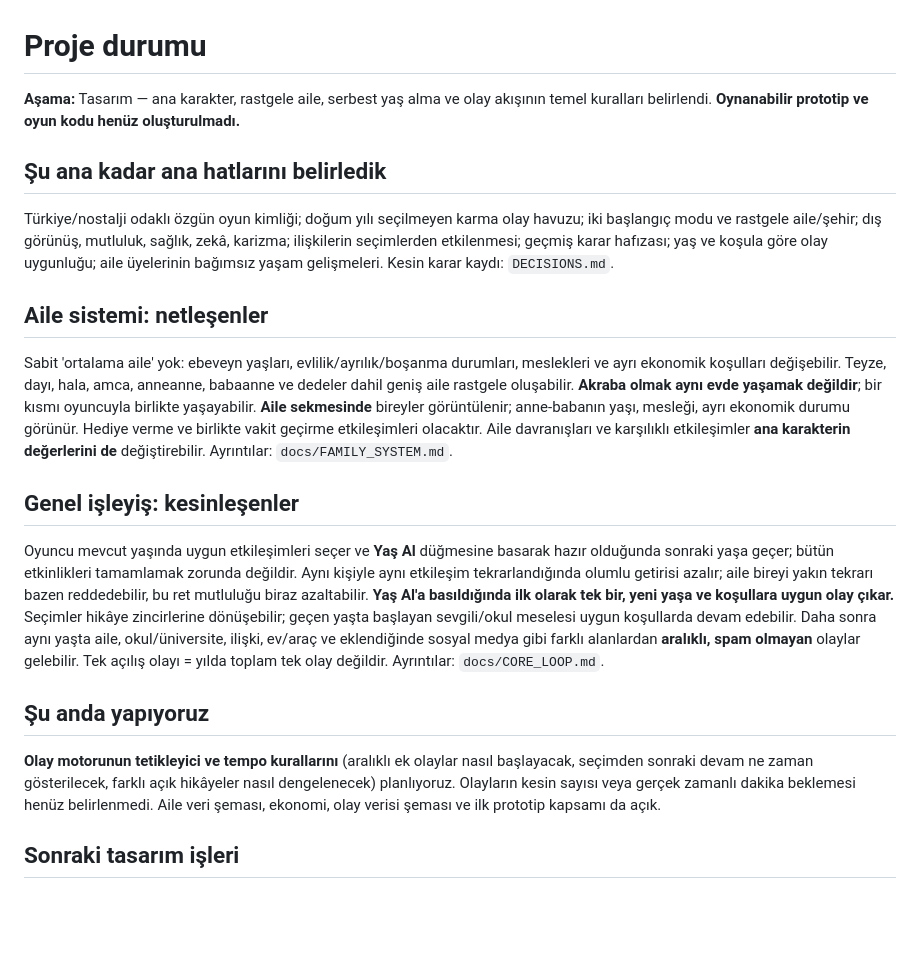
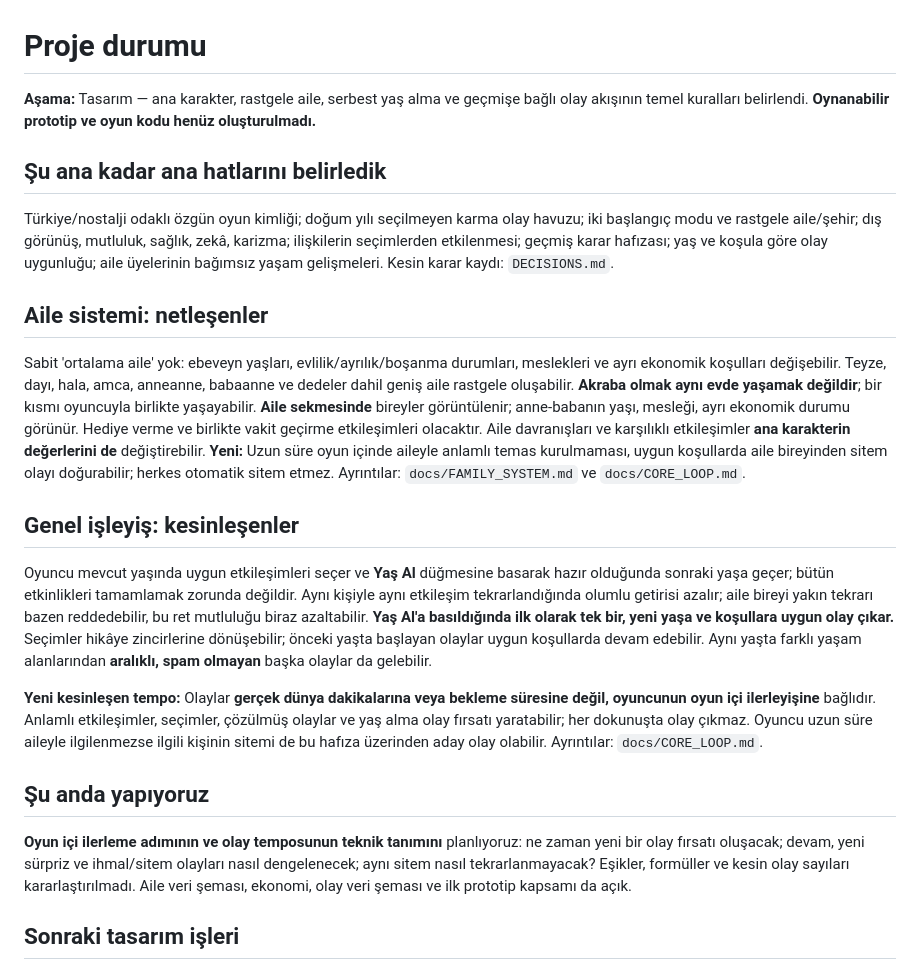
Before and after one commit to fahrettinkoksal/bir--m-r, a Markdown page: PROJECT_STATUS.md, the part around the change. Rendered like a GitHub page; blank space fills up the shorter version.

Commit message:
docs: reflect gameplay-paced events and family contact memory

```diff
--- a/PROJECT_STATUS.md
+++ b/PROJECT_STATUS.md
@@ -1,18 +1,20 @@
 # Proje durumu
 
-**Aşama:** Tasarım — ana karakter, rastgele aile, serbest yaş alma ve olay akışının temel kuralları belirlendi. **Oynanabilir prototip ve oyun kodu henüz oluşturulmadı.**
+**Aşama:** Tasarım — ana karakter, rastgele aile, serbest yaş alma ve geçmişe bağlı olay akışının temel kuralları belirlendi. **Oynanabilir prototip ve oyun kodu henüz oluşturulmadı.**
 
 ## Şu ana kadar ana hatlarını belirledik
 Türkiye/nostalji odaklı özgün oyun kimliği; doğum yılı seçilmeyen karma olay havuzu; iki başlangıç modu ve rastgele aile/şehir; dış görünüş, mutluluk, sağlık, zekâ, karizma; ilişkilerin seçimlerden etkilenmesi; geçmiş karar hafızası; yaş ve koşula göre olay uygunluğu; aile üyelerinin bağımsız yaşam gelişmeleri. Kesin karar kaydı: `DECISIONS.md`.
 
 ## Aile sistemi: netleşenler
-Sabit 'ortalama aile' yok: ebeveyn yaşları, evlilik/ayrılık/boşanma durumları, meslekleri ve ayrı ekonomik koşulları değişebilir. Teyze, dayı, hala, amca, anneanne, babaanne ve dedeler dahil geniş aile rastgele oluşabilir. **Akraba olmak aynı evde yaşamak değildir**; bir kısmı oyuncuyla birlikte yaşayabilir. **Aile sekmesinde** bireyler görüntülenir; anne-babanın yaşı, mesleği, ayrı ekonomik durumu görünür. Hediye verme ve birlikte vakit geçirme etkileşimleri olacaktır. Aile davranışları ve karşılıklı etkileşimler **ana karakterin değerlerini de** değiştirebilir. Ayrıntılar: `docs/FAMILY_SYSTEM.md`.
+Sabit 'ortalama aile' yok: ebeveyn yaşları, evlilik/ayrılık/boşanma durumları, meslekleri ve ayrı ekonomik koşulları değişebilir. Teyze, dayı, hala, amca, anneanne, babaanne ve dedeler dahil geniş aile rastgele oluşabilir. **Akraba olmak aynı evde yaşamak değildir**; bir kısmı oyuncuyla birlikte yaşayabilir. **Aile sekmesinde** bireyler görüntülenir; anne-babanın yaşı, mesleği, ayrı ekonomik durumu görünür. Hediye verme ve birlikte vakit geçirme etkileşimleri olacaktır. Aile davranışları ve karşılıklı etkileşimler **ana karakterin değerlerini de** değiştirebilir. **Yeni:** Uzun süre oyun içinde aileyle anlamlı temas kurulmaması, uygun koşullarda aile bireyinden sitem olayı doğurabilir; herkes otomatik sitem etmez. Ayrıntılar: `docs/FAMILY_SYSTEM.md` ve `docs/CORE_LOOP.md`.
 
 ## Genel işleyiş: kesinleşenler
-Oyuncu mevcut yaşında uygun etkileşimleri seçer ve **Yaş Al** düğmesine basarak hazır olduğunda sonraki yaşa geçer; bütün etkinlikleri tamamlamak zorunda değildir. Aynı kişiyle aynı etkileşim tekrarlandığında olumlu getirisi azalır; aile bireyi yakın tekrarı bazen reddedebilir, bu ret mutluluğu biraz azaltabilir. **Yaş Al'a basıldığında ilk olarak tek bir, yeni yaşa ve koşullara uygun olay çıkar.** Seçimler hikâye zincirlerine dönüşebilir; geçen yaşta başlayan sevgili/okul meselesi uygun koşullarda devam edebilir. Daha sonra aynı yaşta aile, okul/üniversite, ilişki, ev/araç ve eklendiğinde sosyal medya gibi farklı alanlardan **aralıklı, spam olmayan** olaylar gelebilir. Tek açılış olayı = yılda toplam tek olay değildir. Ayrıntılar: `docs/CORE_LOOP.md`.
+Oyuncu mevcut yaşında uygun etkileşimleri seçer ve **Yaş Al** düğmesine basarak hazır olduğunda sonraki yaşa geçer; bütün etkinlikleri tamamlamak zorunda değildir. Aynı kişiyle aynı etkileşim tekrarlandığında olumlu getirisi azalır; aile bireyi yakın tekrarı bazen reddedebilir, bu ret mutluluğu biraz azaltabilir. **Yaş Al'a basıldığında ilk olarak tek bir, yeni yaşa ve koşullara uygun olay çıkar.** Seçimler hikâye zincirlerine dönüşebilir; önceki yaşta başlayan olaylar uygun koşullarda devam edebilir. Aynı yaşta farklı yaşam alanlarından **aralıklı, spam olmayan** başka olaylar da gelebilir.
+
+**Yeni kesinleşen tempo:** Olaylar **gerçek dünya dakikalarına veya bekleme süresine değil, oyuncunun oyun içi ilerleyişine** bağlıdır. Anlamlı etkileşimler, seçimler, çözülmüş olaylar ve yaş alma olay fırsatı yaratabilir; her dokunuşta olay çıkmaz. Oyuncu uzun süre aileyle ilgilenmezse ilgili kişinin sitemi de bu hafıza üzerinden aday olay olabilir. Ayrıntılar: `docs/CORE_LOOP.md`.
 
 ## Şu anda yapıyoruz
-**Olay motorunun tetikleyici ve tempo kurallarını** (aralıklı ek olaylar nasıl başlayacak, seçimden sonraki devam ne zaman gösterilecek, farklı açık hikâyeler nasıl dengelenecek) planlıyoruz. Olayların kesin sayısı veya gerçek zamanlı dakika beklemesi henüz belirlenmedi. Aile veri şeması, ekonomi, olay verisi şeması ve ilk prototip kapsamı da açık.
+**Oyun içi ilerleme adımının ve olay temposunun teknik tanımını** planlıyoruz: ne zaman yeni bir olay fırsatı oluşacak; devam, yeni sürpriz ve ihmal/sitem olayları nasıl dengelenecek; aynı sitem nasıl tekrarlanmayacak? Eşikler, formüller ve kesin olay sayıları kararlaştırılmadı. Aile veri şeması, ekonomi, olay veri şeması ve ilk prototip kapsamı da açık.
 
 ## Sonraki tasarım işleri
 Olay motoru tasarımını netleştir, olay veri şemasını örnek zincirlerle sınayarak oluştur; sonra eğitim, kariyer, ekonomi ve ilişkileri ayrıntılandır, ilk oynanabilir prototipin sınırını belirle. Kesin sayısal denge ve teknik yığın henüz seçilmedi.
```
